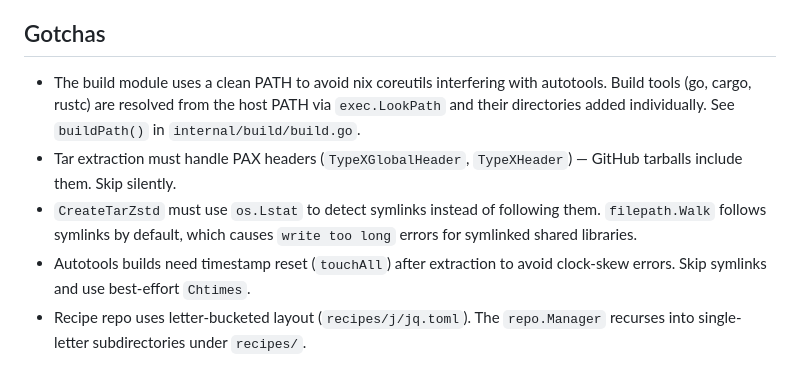
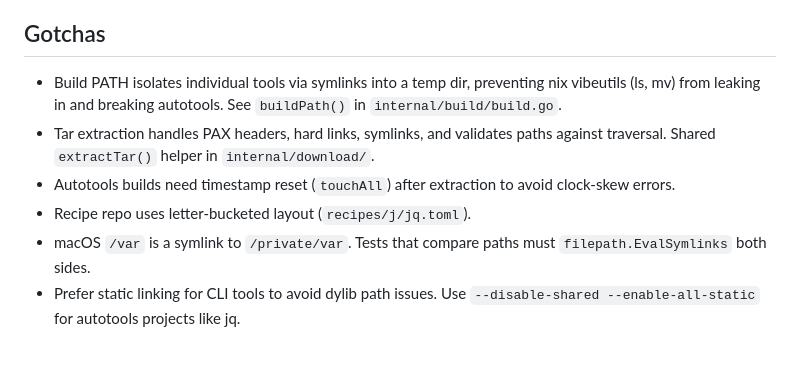
Before and after one commit to kelp/gale, a Markdown page: CLAUDE.md, the part around one of its changes. Drawn GitHub-style.

```diff
--- a/CLAUDE.md
+++ b/CLAUDE.md
@@ -87,22 +95,20 @@ falls back to building from source via `[build]` steps.
 
 ## Gotchas
 
-- The build module uses a clean PATH to avoid nix
-  coreutils interfering with autotools. Build tools
-  (go, cargo, rustc) are resolved from the host PATH
-  via `exec.LookPath` and their directories added
-  individually. See `buildPath()` in
-  `internal/build/build.go`.
-- Tar extraction must handle PAX headers
-  (`TypeXGlobalHeader`, `TypeXHeader`) — GitHub tarballs
-  include them. Skip silently.
-- `CreateTarZstd` must use `os.Lstat` to detect symlinks
-  instead of following them. `filepath.Walk` follows
-  symlinks by default, which causes `write too long`
-  errors for symlinked shared libraries.
+- Build PATH isolates individual tools via symlinks
+  into a temp dir, preventing nix vibeutils (ls, mv)
+  from leaking in and breaking autotools. See
+  `buildPath()` in `internal/build/build.go`.
+- Tar extraction handles PAX headers, hard links,
+  symlinks, and validates paths against traversal.
+  Shared `extractTar()` helper in `internal/download/`.
 - Autotools builds need timestamp reset (`touchAll`)
-  after extraction to avoid clock-skew errors. Skip
-  symlinks and use best-effort `Chtimes`.
+  after extraction to avoid clock-skew errors.
 - Recipe repo uses letter-bucketed layout
-  (`recipes/j/jq.toml`). The `repo.Manager` recurses
-  into single-letter subdirectories under `recipes/`.
+  (`recipes/j/jq.toml`).
+- macOS `/var` is a symlink to `/private/var`. Tests
+  that compare paths must `filepath.EvalSymlinks` both
+  sides.
+- Prefer static linking for CLI tools to avoid dylib
+  path issues. Use `--disable-shared --enable-all-static`
+  for autotools projects like jq.
```
Also changed, not shown: other parts of CLAUDE.md (+69 -61 lines), TODO.md (+4 -12 lines), docs/design.md (added, +187 -0 lines).
